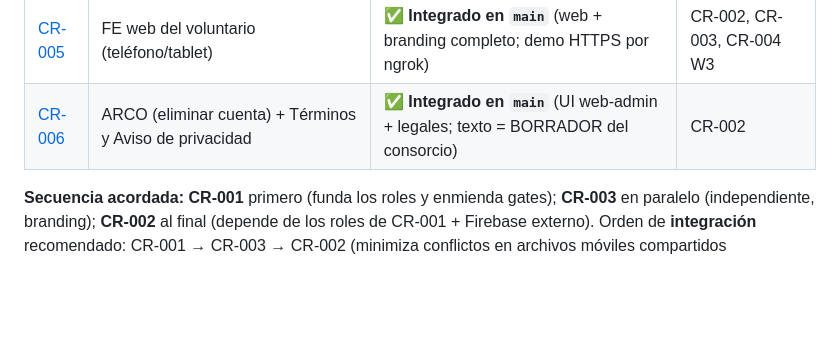
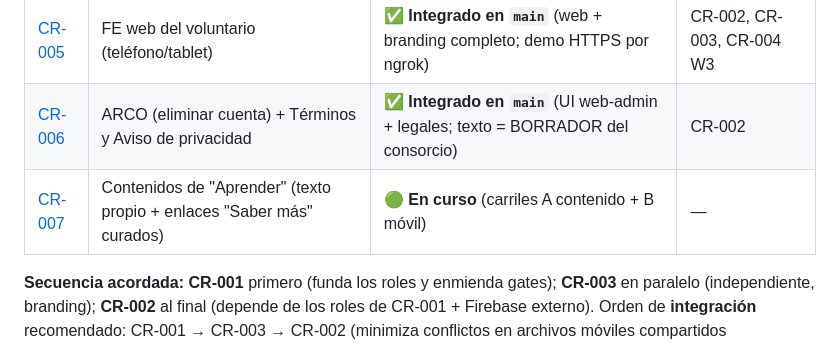
Before and after one commit to ovelazquezj/mezquites, a Markdown page: docs/change-requests/README.md, the part around the change. Rendered like a GitHub page; blank space fills up the shorter version.

Commit message:
docs(cr-007): contenidos de 'Aprender' (texto propio + enlaces curados, borrador)
7 modulos; fuente unica docs/learning/ copiada a assets; gates #1/#3/#8; AU2/H4 pendiente (borrador).

```diff
--- a/docs/change-requests/README.md
+++ b/docs/change-requests/README.md
@@ -16,6 +16,7 @@ unidad construible** (Arquitecto, Dev backend, Dev web-admin, Dev móvil, Tester
 | [CR-004](CR-004-firebase-ios-cors.md) | Cierres de producción: Google/Firebase real · iOS · CORS | **W3 (CORS) ✅ integrado**; W1 (Firebase) / W2 (iOS) **propuestos** | CR-002, CR-003 |
 | [CR-005](CR-005-fe-web-voluntario.md) | FE web del voluntario (teléfono/tablet) | ✅ **Integrado en `main`** (web + branding completo; demo HTTPS por ngrok) | CR-002, CR-003, CR-004 W3 |
 | [CR-006](CR-006-arco-terminos-privacidad.md) | ARCO (eliminar cuenta) + Términos y Aviso de privacidad | ✅ **Integrado en `main`** (UI web-admin + legales; texto = BORRADOR del consorcio) | CR-002 |
+| [CR-007](CR-007-contenidos-aprender.md) | Contenidos de "Aprender" (texto propio + enlaces "Saber más" curados) | 🟢 **En curso** (carriles A contenido + B móvil) | — |
 
 **Secuencia acordada:** **CR-001** primero (funda los roles y enmienda gates); **CR-003** en paralelo
 (independiente, branding); **CR-002** al final (depende de los roles de CR-001 + Firebase externo).
```
Also changed, not shown: docs/change-requests/CR-007-contenidos-aprender.md (added, +102 -0 lines).
